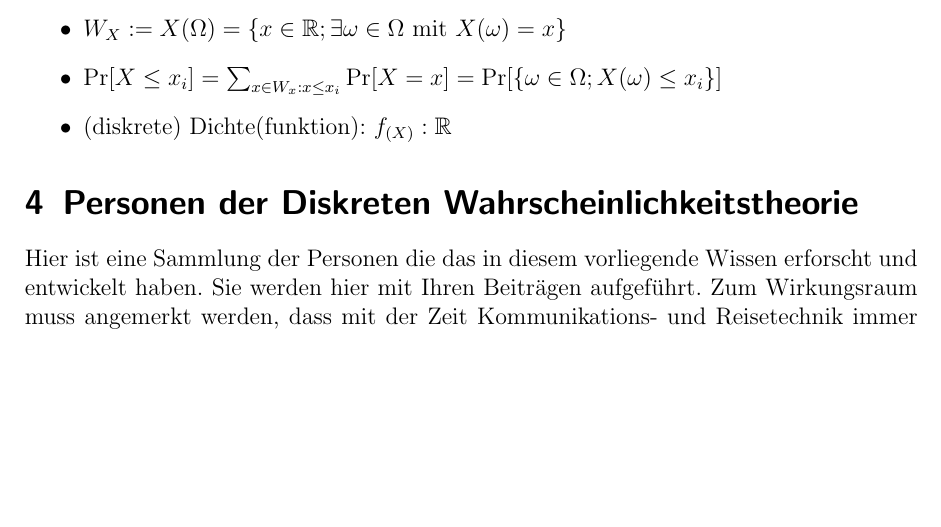
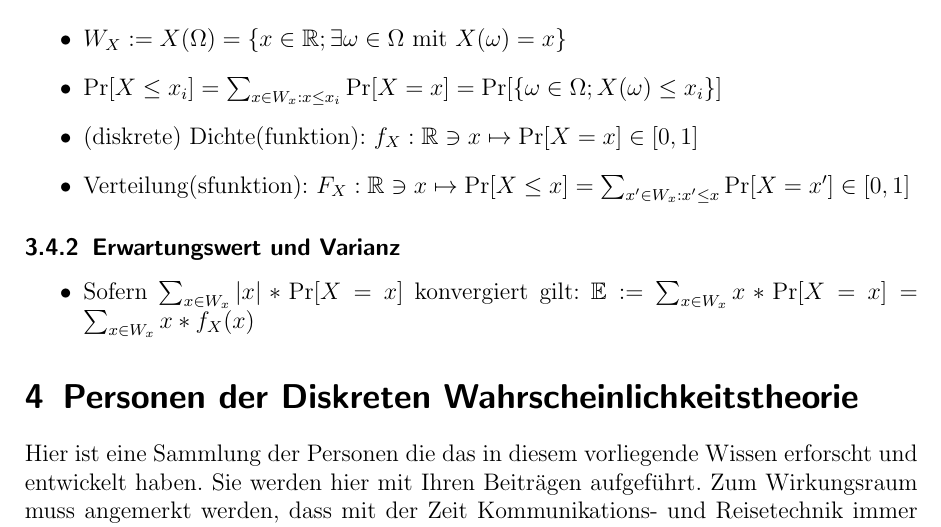
Before and after one commit to zeroconf1970/DWT, a LaTeX document (DWT.tex, which reads diskretewahrscheinlichkeitsraeume.tex): part of page 6 of 6, cut so that both start at the same text, the shorter picture padded with empty space. Compiled offline with pdfLaTeX.

Commit message:
finished grundlagen, start work on erwartungswert und varianz

```diff
--- a/diskretewahrscheinlichkeitsraeume.tex
+++ b/diskretewahrscheinlichkeitsraeume.tex
@@ -108,5 +108,11 @@ Unabhängigkeit heißt das A und B sich nicht gegenseitig beeinflussen, d.h. es
 \item $X:\Omega\rightarrow\mathbb{R}$
 \item $W_X:=X(\Omega)=\{x\in\mathbb{R};\exists\omega\in\Omega\text{ mit } X(\omega)=x\}$
 \item $\Pr[X\leq x_i]=\sum_{x\in W_x:x\leq x_i}\Pr[X=x]=\Pr[\{\omega\in\Omega ;X(\omega)\leq x_i\}]$
-\item (diskrete) Dichte(funktion): $f_{(X)}:\mathbb{R}$
+\item (diskrete) Dichte(funktion): $f_{X}:\mathbb{R}\ni x\mapsto\Pr[X=x]\in[0,1]$
+\item Verteilung(sfunktion): $F_X:\mathbb{R}\ni x\mapsto\Pr[X\leq x]=\sum_{x'\in W_x:x'\leq x}\Pr[X=x']\in[0,1]$
 \end{itemize}
+
+\subsubsection{Erwartungswert und Varianz}
+\begin{itemize}
+\item Sofern $\sum_{x\in W_x}|x|*\Pr[X=x]$ konvergiert gilt: $\mathbb{E}:=\sum_{x\in W_x}x*\Pr[X=x]=\sum_{x\in W_x}x*f_X(x)$
+\end{itemize}
```
Also changed, not shown: DWT.pdf.
